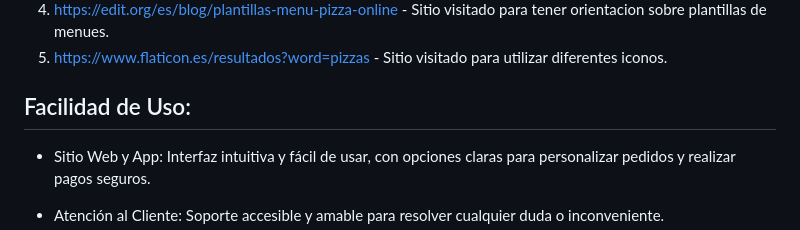
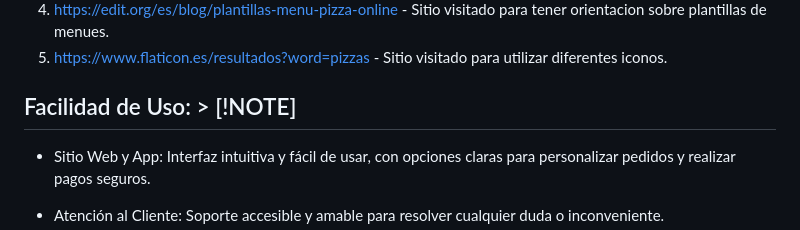
Before and after one commit to Tambutto/sandroTambutto_Mafia_Margherita, a Markdown page: README.md, the part around the change. Drawn GitHub-style.

```diff
--- a/README.md
+++ b/README.md
@@ -107,7 +107,7 @@
 4. https://edit.org/es/blog/plantillas-menu-pizza-online - Sitio visitado para tener orientacion sobre plantillas de menues.
 5. https://www.flaticon.es/resultados?word=pizzas - Sitio visitado para utilizar diferentes iconos.
 
-## Facilidad de Uso:
+## Facilidad de Uso: > [!NOTE]
 
 - Sitio Web y App: Interfaz intuitiva y fácil de usar, con opciones claras para personalizar pedidos y realizar pagos seguros.
 
```
